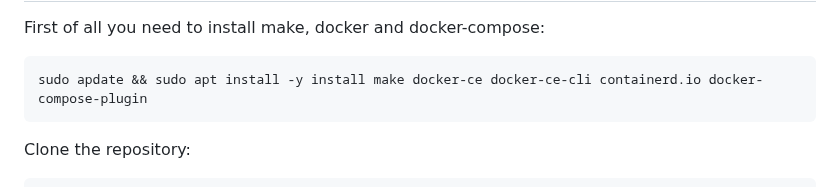
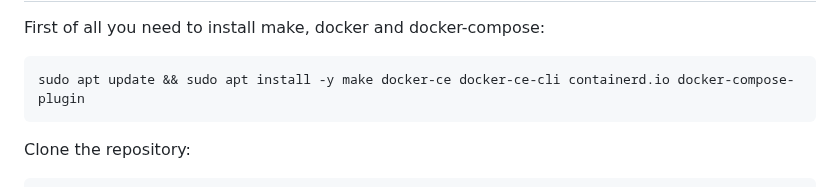
Before and after one commit to d33fur/presetshare-comments, a Markdown page: README.md, the part around the change. Drawn GitHub-style.

````diff
--- a/README.md
+++ b/README.md
@@ -31,7 +31,7 @@ Additional details:
 ## Usage
 First of all you need to install make, docker and docker-compose:
 ```bash
-sudo apdate && sudo apt install -y install make docker-ce docker-ce-cli containerd.io docker-compose-plugin
+sudo apt update && sudo apt install -y make docker-ce docker-ce-cli containerd.io docker-compose-plugin
 ```
 Clone the repository:
 ```bash
````
